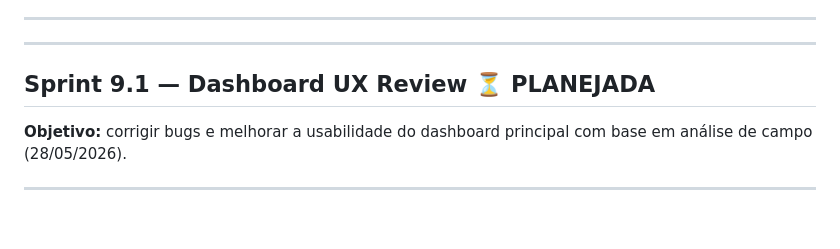
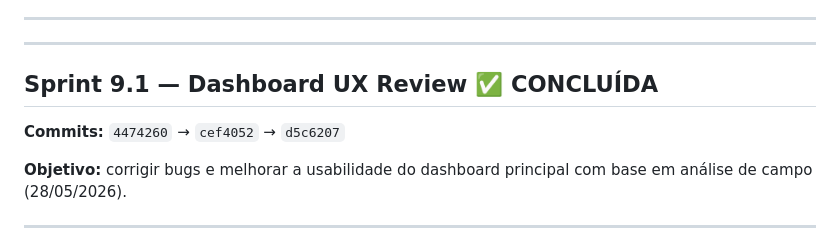
Before and after one commit to diegoborba2014/mvp_argos_oficial, a Markdown page: SPRINTS.md, the part around one of its changes. GitHub-like rendering; blank space fills up the shorter version.

Commit message:
docs(sprints): marcar Sprint 9.1 como concluída + Sprint 5.1 registrada
Co-Authored-By: Claude Sonnet 4.6 <noreply@anthropic.com>

```diff
--- a/SPRINTS.md
+++ b/SPRINTS.md
@@ -659,7 +659,8 @@ Deve ser feita **antes** de qualquer operação em campo ou exposição da URL p
 
 ---
 
-## Sprint 9.1 — Dashboard UX Review ⏳ PLANEJADA
+## Sprint 9.1 — Dashboard UX Review ✅ CONCLUÍDA
+**Commits:** `4474260` → `cef4052` → `d5c6207`
 
 **Objetivo:** corrigir bugs e melhorar a usabilidade do dashboard principal com base em análise de campo (28/05/2026).
 
```
Also changed, not shown: other parts of SPRINTS.md (+6 -6 lines).
